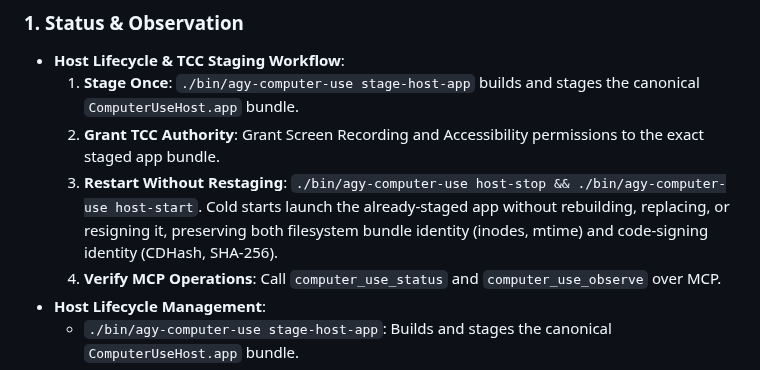
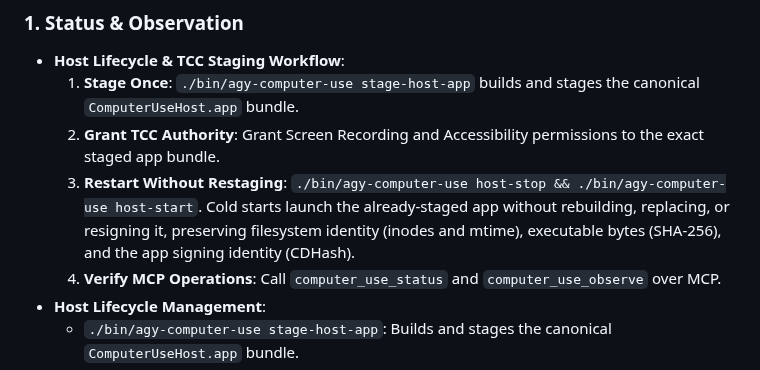
Before and after one commit to saariuslystoned/agy-computer-use, a Markdown page: skills/computer-use/SKILL.md, the part around the change. Drawn GitHub-style.

Commit message:
docs(skill): clarify cold-start preservation of filesystem identity, executable bytes, and app signing identity

```diff
--- a/skills/computer-use/SKILL.md
+++ b/skills/computer-use/SKILL.md
@@ -18,7 +18,7 @@ This skill teaches Google Antigravity agents (and Gemini models) how to reliably
 - **Host Lifecycle & TCC Staging Workflow**:
   1. **Stage Once**: `./bin/agy-computer-use stage-host-app` builds and stages the canonical `ComputerUseHost.app` bundle.
   2. **Grant TCC Authority**: Grant Screen Recording and Accessibility permissions to the exact staged app bundle.
-  3. **Restart Without Restaging**: `./bin/agy-computer-use host-stop && ./bin/agy-computer-use host-start`. Cold starts launch the already-staged app without rebuilding, replacing, or resigning it, preserving both filesystem bundle identity (inodes, mtime) and code-signing identity (CDHash, SHA-256).
+  3. **Restart Without Restaging**: `./bin/agy-computer-use host-stop && ./bin/agy-computer-use host-start`. Cold starts launch the already-staged app without rebuilding, replacing, or resigning it, preserving filesystem identity (inodes and mtime), executable bytes (SHA-256), and the app signing identity (CDHash).
   4. **Verify MCP Operations**: Call `computer_use_status` and `computer_use_observe` over MCP.
 - **Host Lifecycle Management**:
   - `./bin/agy-computer-use stage-host-app`: Builds and stages the canonical `ComputerUseHost.app` bundle.
```
Also changed, not shown: 1 other file.
